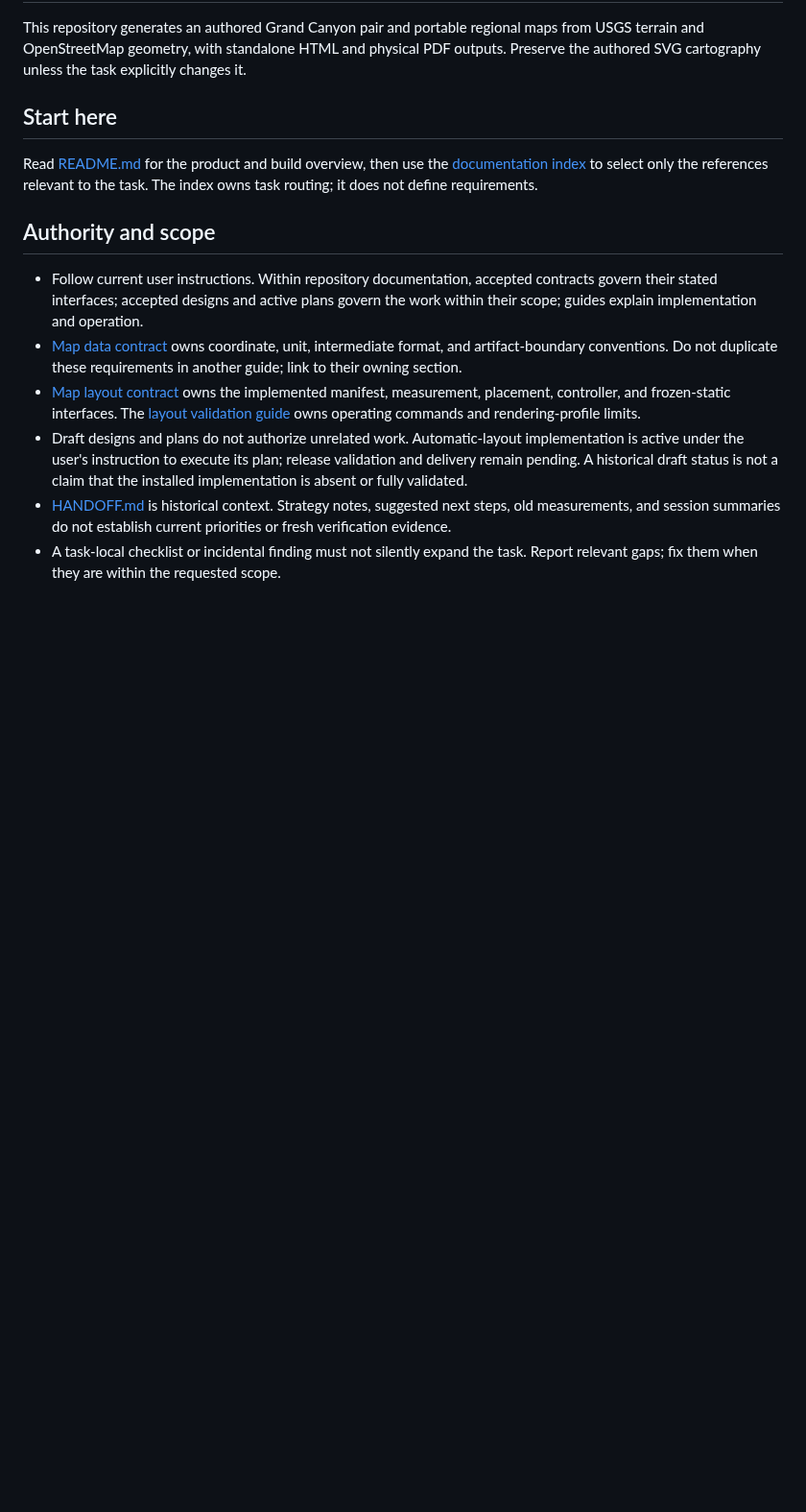
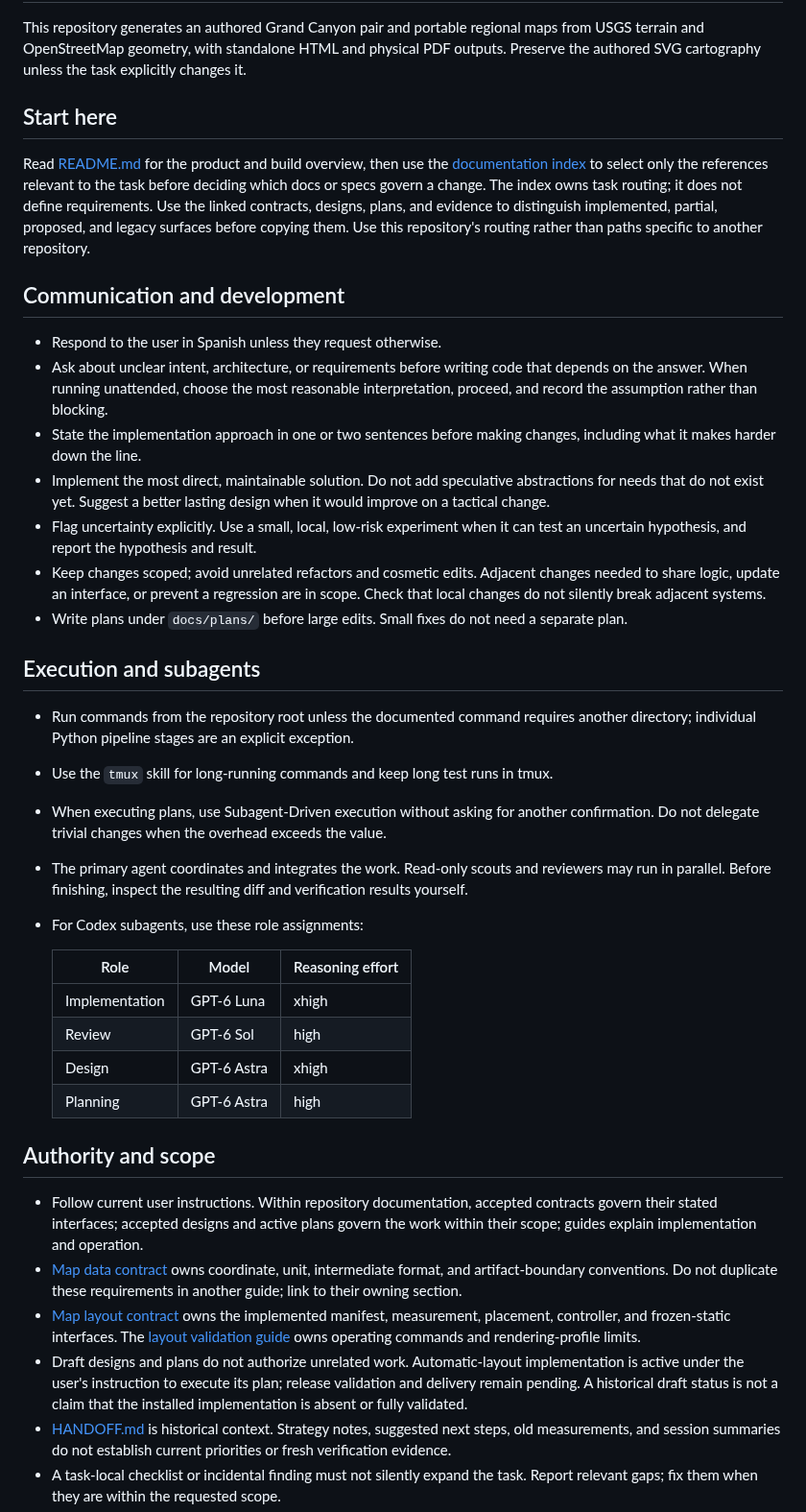
Before and after one commit to hoidn/maps, a Markdown page: AGENTS.md, the part around one of its changes. Shown at 96% size. Rendered like a GitHub page; blank space fills up the shorter version.

Commit message:
Merge shared agent guidance with map-specific execution rules

```diff
--- a/AGENTS.md
+++ b/AGENTS.md
@@ -8,7 +8,50 @@ outputs. Preserve the authored SVG cartography unless the task explicitly change
 
 Read [README.md](README.md) for the product and build overview, then use the
 [documentation index](docs/index.md) to select only the references relevant to
-the task. The index owns task routing; it does not define requirements.
+the task before deciding which docs or specs govern a change. The index owns
+task routing; it does not define requirements. Use the linked contracts, designs,
+plans, and evidence to distinguish implemented, partial, proposed, and legacy
+surfaces before copying them. Use this repository's routing rather than paths
+specific to another repository.
+
+## Communication and development
+
+- Respond to the user in Spanish unless they request otherwise.
+- Ask about unclear intent, architecture, or requirements before writing code that
+  depends on the answer. When running unattended, choose the most reasonable
+  interpretation, proceed, and record the assumption rather than blocking.
+- State the implementation approach in one or two sentences before making changes,
+  including what it makes harder down the line.
+- Implement the most direct, maintainable solution. Do not add speculative
+  abstractions for needs that do not exist yet. Suggest a better lasting design
+  when it would improve on a tactical change.
+- Flag uncertainty explicitly. Use a small, local, low-risk experiment when it can
+  test an uncertain hypothesis, and report the hypothesis and result.
+- Keep changes scoped; avoid unrelated refactors and cosmetic edits. Adjacent
+  changes needed to share logic, update an interface, or prevent a regression are
+  in scope. Check that local changes do not silently break adjacent systems.
+- Write plans under `docs/plans/` before large edits. Small fixes do not need a
+  separate plan.
+
+## Execution and subagents
+
+- Run commands from the repository root unless the documented command requires
+  another directory; individual Python pipeline stages are an explicit exception.
+- Use the `tmux` skill for long-running commands and keep long test runs in tmux.
+- When executing plans, use Subagent-Driven execution without asking for another
+  confirmation. Do not delegate trivial changes when the overhead exceeds the
+  value.
+- The primary agent coordinates and integrates the work. Read-only scouts and
+  reviewers may run in parallel. Before finishing, inspect the resulting diff and
+  verification results yourself.
+- For Codex subagents, use these role assignments:
+
+  | Role | Model | Reasoning effort |
+  |---|---|---|
+  | Implementation | GPT-6 Luna | xhigh |
+  | Review | GPT-6 Sol | high |
+  | Design | GPT-6 Astra | xhigh |
+  | Planning | GPT-6 Astra | high |
 
 ## Authority and scope
 
```
Also changed, not shown: other parts of AGENTS.md (+36 -3 lines).
